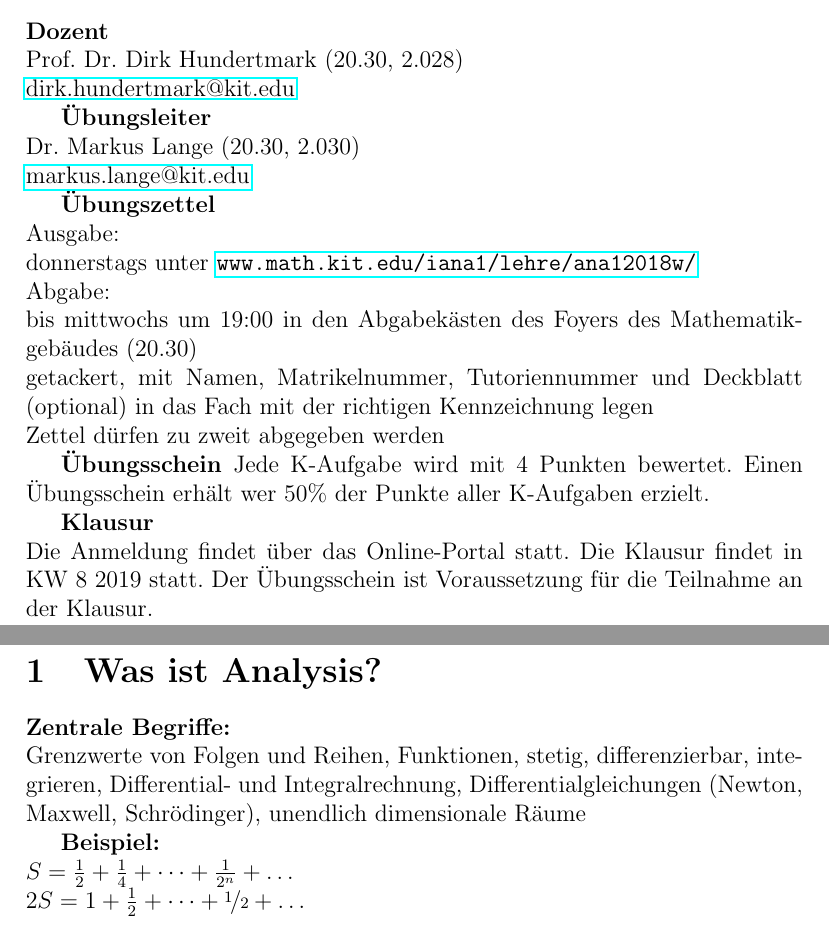
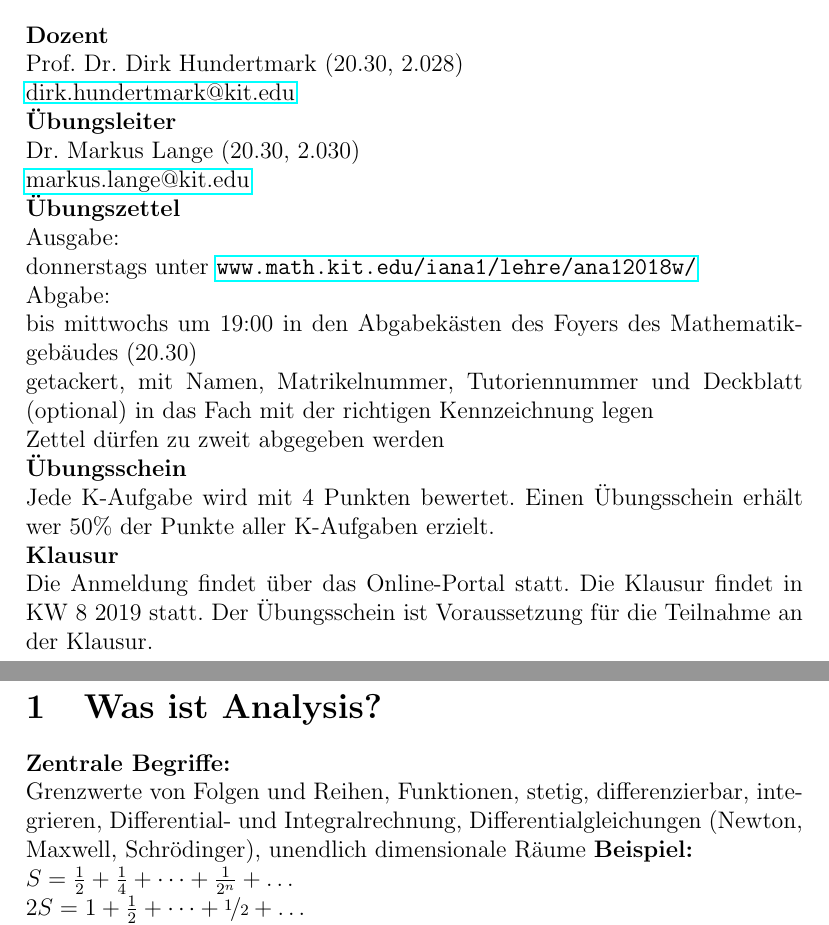
Before and after one commit to pavelzw/Analysis-I-Skript, a LaTeX document (ana1.tex): two parts of pages 3 and 4 of 5, joined at a grey line, cut so that both start at the same text. Compiled offline with pdfLaTeX.

Commit message:
Einrückungen verbessert bei Überschriften

```diff
--- a/ana1.tex
+++ b/ana1.tex
@@ -44,23 +44,19 @@
 \section{Organisatorisches}
 \textbf{Dozent}\\
 Prof. Dr. Dirk Hundertmark (20.30, 2.028)\\
-\href{mailto:dirk.hundertmark@kit.edu}{dirk.hundertmark@kit.edu}
-
+\href{mailto:dirk.hundertmark@kit.edu}{dirk.hundertmark@kit.edu}\\
 \textbf{Übungsleiter}\\
 Dr. Markus Lange (20.30, 2.030)\\
-\href{mailto:markus.lange@kit.edu}{markus.lange@kit.edu}
-
+\href{mailto:markus.lange@kit.edu}{markus.lange@kit.edu}\\
 \textbf{Übungszettel}\\
 Ausgabe:\\
 donnerstags unter \href{http://www.math.kit.edu/iana1/lehre/ana12018w/}{\texttt{www.math.kit.edu/iana1/lehre/ana12018w/}}\\
 Abgabe:\\
 bis mittwochs um 19:00 in den Abgabekästen des Foyers des Mathematikgebäudes (20.30)\\
 getackert, mit Namen, Matrikelnummer, Tutoriennummer und Deckblatt (optional) in das Fach mit der richtigen Kennzeichnung legen\\
-Zettel dürfen zu zweit abgegeben werden
-
-\textbf{Übungsschein}
-Jede K-Aufgabe wird mit 4 Punkten bewertet. Einen Übungsschein erhält wer 50\% der Punkte aller K-Aufgaben erzielt.
-
+Zettel dürfen zu zweit abgegeben werden\\
+\textbf{Übungsschein}\\
+Jede K-Aufgabe wird mit 4 Punkten bewertet. Einen Übungsschein erhält wer 50\% der Punkte aller K-Aufgaben erzielt.\\
 \textbf{Klausur}\\
 Die Anmeldung findet über das Online-Portal statt. Die Klausur findet in KW 8 2019 statt. Der Übungsschein ist Voraussetzung für die Teilnahme an der Klausur.
 
@@ -69,8 +65,7 @@ Die Anmeldung findet über das Online-Portal statt. Die Klausur findet in KW 8 2
 \section{Was ist Analysis?}
 \textbf{Zentrale Begriffe:}\\
 Grenzwerte von Folgen und Reihen, Funktionen, stetig, differenzierbar, integrieren, Differential- und Integralrechnung, Differentialgleichungen (Newton, Maxwell, Schrödinger), unendlich dimensionale Räume
-
-\bsp
+\bsp\\
 $S = \frac{1}{2} + \frac{1}{4} + \dots + \frac{1}{2^n} + \dots\\
 2S = 1 + \frac{1}{2} + \dots + \nicefrac{1}{2} + \dots\\
 2S = 1 + S$\\
```
Also changed, not shown: ana1.pdf, ana1.tex (21 more changed lines).
